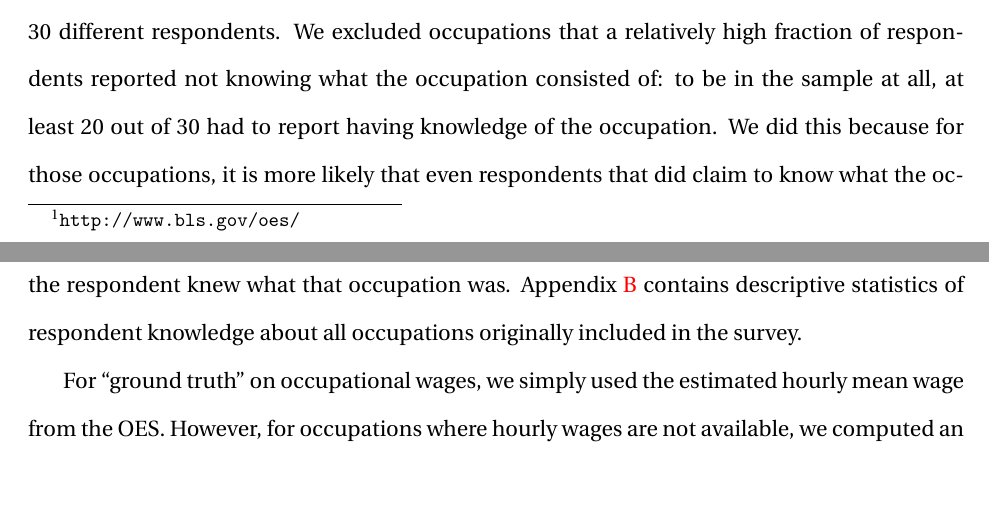
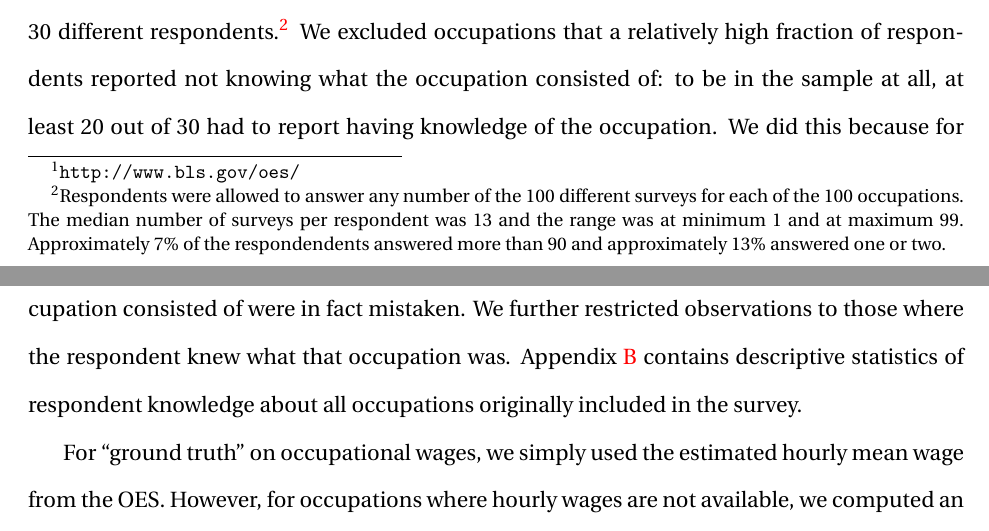
Before and after one commit to johnjosephhorton/kwow, a LaTeX paper (writeup/kwow.tex): two parts of pages 4 and 5 of 17, joined at a grey line, cut at the place of the change, the shorter picture padded with empty space. Compiled offline with pdfLaTeX.

Commit message:
issue 2 --- added a footnote

```diff
--- a/writeup/kwow.tex
+++ b/writeup/kwow.tex
@@ -130,7 +130,10 @@ The actual survey interface presented to respondents is shown in Figure~\ref{fig
 There were no incentives for correct answers and the short time most workers spent on any tasks suggests they were not performing research.
 
 A total of \numRaters\, respondents participated in the survey.
-Each occupation was evaluated by 30 different respondents.
+Each occupation was evaluated by 30 different respondents.\footnote
+{
+Respondents were allowed to answer any number of the 100 different surveys for each of the 100 occupations. The median number of surveys per respondent was 13 and the range was at minimum 1 and at maximum 99. Approximately 7\% of the respondendents answered more than 90 and approximately 13\% answered one or two.
+}
 We excluded occupations that a relatively high fraction of respondents reported not knowing what the occupation consisted of:
 to be in the sample at all, at least 20 out of 30 had to report having knowledge of the occupation.
 We did this because for those occupations, it is more likely that even respondents that did claim to know what the occupation consisted of were in fact mistaken.
```
Also changed, not shown: writeup/kwow.pdf, writeup/kwow.tex (3 more changed lines), 2 other files.
